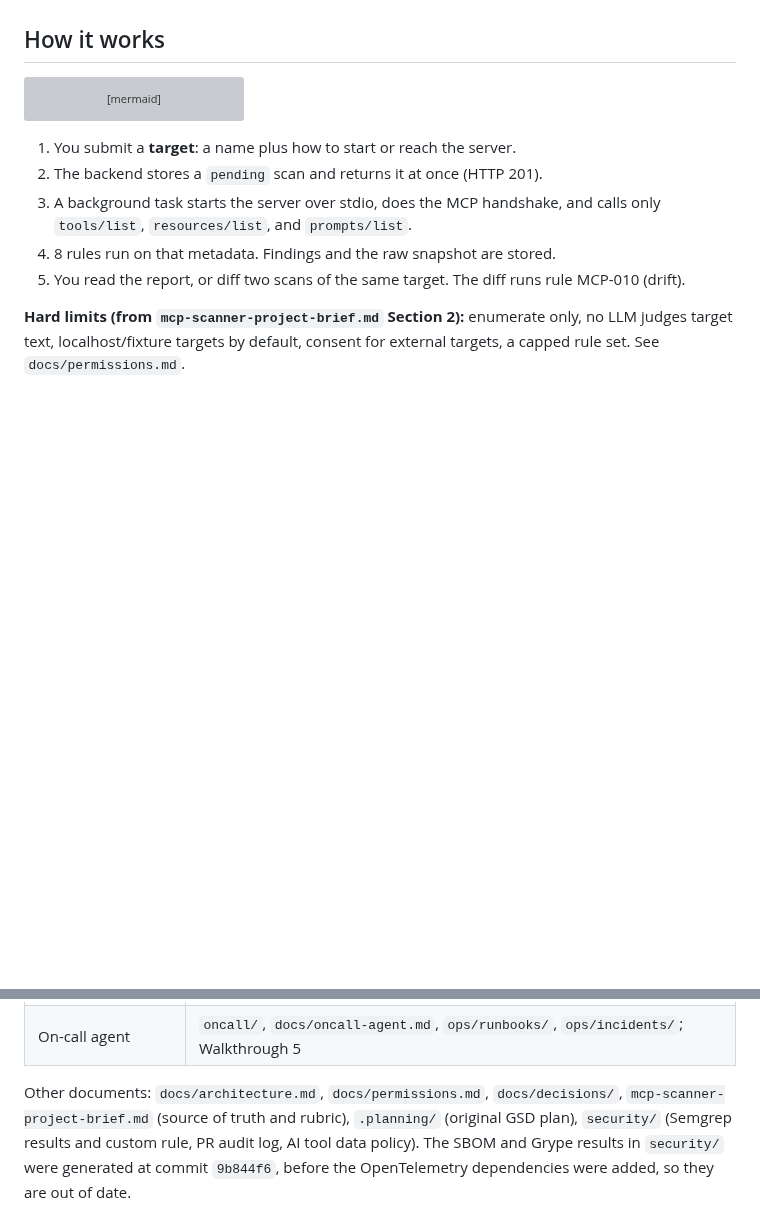
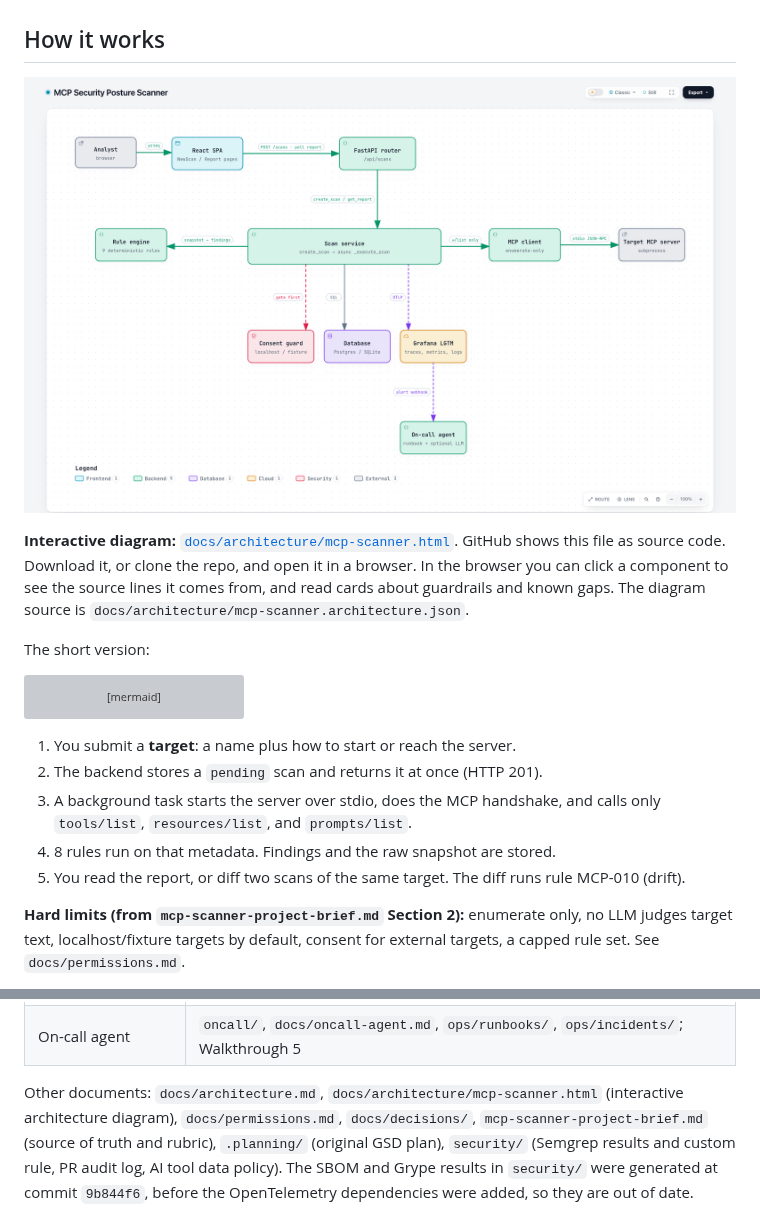
Before and after one commit to cjbischoff/mcp-security-posture-scanner, a Markdown page: README.md, 2 parts joined by grey strips. Rendered like a GitHub page; pictures changed too: docs/images/architecture-diagram.png (added); blank space fills up the shorter version; grey boxes are pictures that could not be loaded.

Commit message:
docs: add interactive architecture diagram and link it from readme
Archify diagram of the scan path traced from source at 5c84248. Each component cites its source lines. README shows a static PNG of the diagram that links to the HTML.

````diff
--- a/README.md
+++ b/README.md
@@ -40,6 +40,16 @@ path. A server can change its descriptions after a client already trusted it.
 There is no small, self-hostable way to check a server first.
 
 ## How it works
+
+[![Architecture: the scan path from browser to target MCP server, with the rule engine, consent guard, database, telemetry, and on-call agent](docs/images/architecture-diagram.png)](docs/architecture/mcp-scanner.html)
+
+**Interactive diagram:** [`docs/architecture/mcp-scanner.html`](docs/architecture/mcp-scanner.html).
+GitHub shows this file as source code. Download it, or clone the repo, and open
+it in a browser. In the browser you can click a component to see the source
+lines it comes from, and read cards about guardrails and known gaps. The
+diagram source is `docs/architecture/mcp-scanner.architecture.json`.
+
+The short version:
 
 ```mermaid
 flowchart LR
@@ -491,7 +501,8 @@ runbook `ops/runbooks/scan-failure-rate.md`.
 | Alerting | `ops/alerts.md`, `ops/grafana/alerting.yaml`, `scripts/trigger-alert.sh` |
 | On-call agent | `oncall/`, `docs/oncall-agent.md`, `ops/runbooks/`, `ops/incidents/`; Walkthrough 5 |
 
-Other documents: `docs/architecture.md`, `docs/permissions.md`, `docs/decisions/`,
+Other documents: `docs/architecture.md`, `docs/architecture/mcp-scanner.html`
+(interactive architecture diagram), `docs/permissions.md`, `docs/decisions/`,
 `mcp-scanner-project-brief.md` (source of truth and rubric), `.planning/`
 (original GSD plan), `security/` (Semgrep results and custom rule, PR audit log,
 AI tool data policy). The SBOM and Grype results in `security/` were generated
````
Also changed, not shown: docs/architecture.md (+3 -0 lines), 3 other files.
